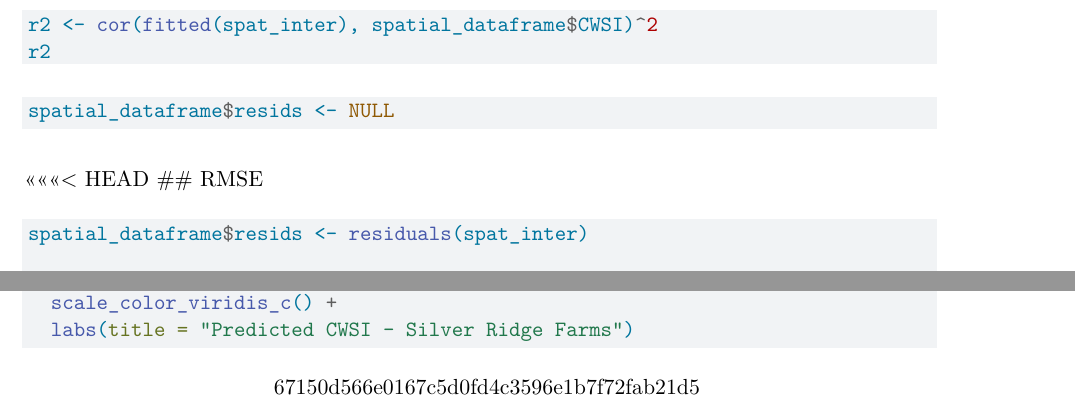
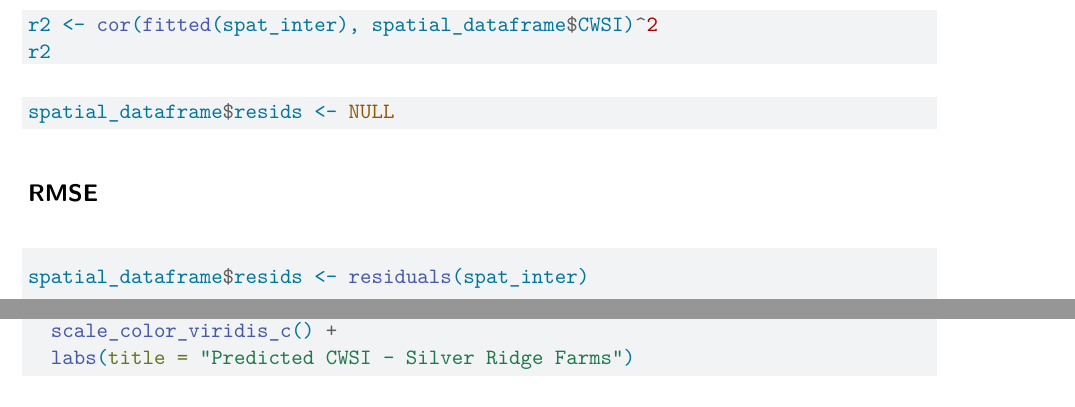
Before and after one commit to Acodea23/CropStress_Spatial, a Quarto document (EDAandModel.qmd): two parts of pages 3 and 5 of 5, joined at a grey line, cut so that both start at the same text. Rendered offline with R 4.5, knitr and Pandoc in place of Quarto, then LaTeX, with nearby package versions; the code chunks are not run, so their results and figures are left out.

Commit message:
successful merge

````diff
--- a/EDAandModel.qmd
+++ b/EDAandModel.qmd
@@ -140,7 +140,6 @@ r2
 spatial_dataframe$resids <- NULL
 ```
 
-<<<<<<< HEAD
 ## RMSE
 
 ```{r}
@@ -304,6 +303,3 @@ ggplot(full_spatial_df, aes(x = POINT_X, y = POINT_Y, color = predicted_CWSI)) +
   scale_color_viridis_c() +
   labs(title = "Predicted CWSI - Silver Ridge Farms")
 ```
-
-
->>>>>>> 67150d566e0167c5d0fd4c3596e1b7f72fab21d5
````
Also changed, not shown: EDAandModel.qmd (2 more changed lines).
